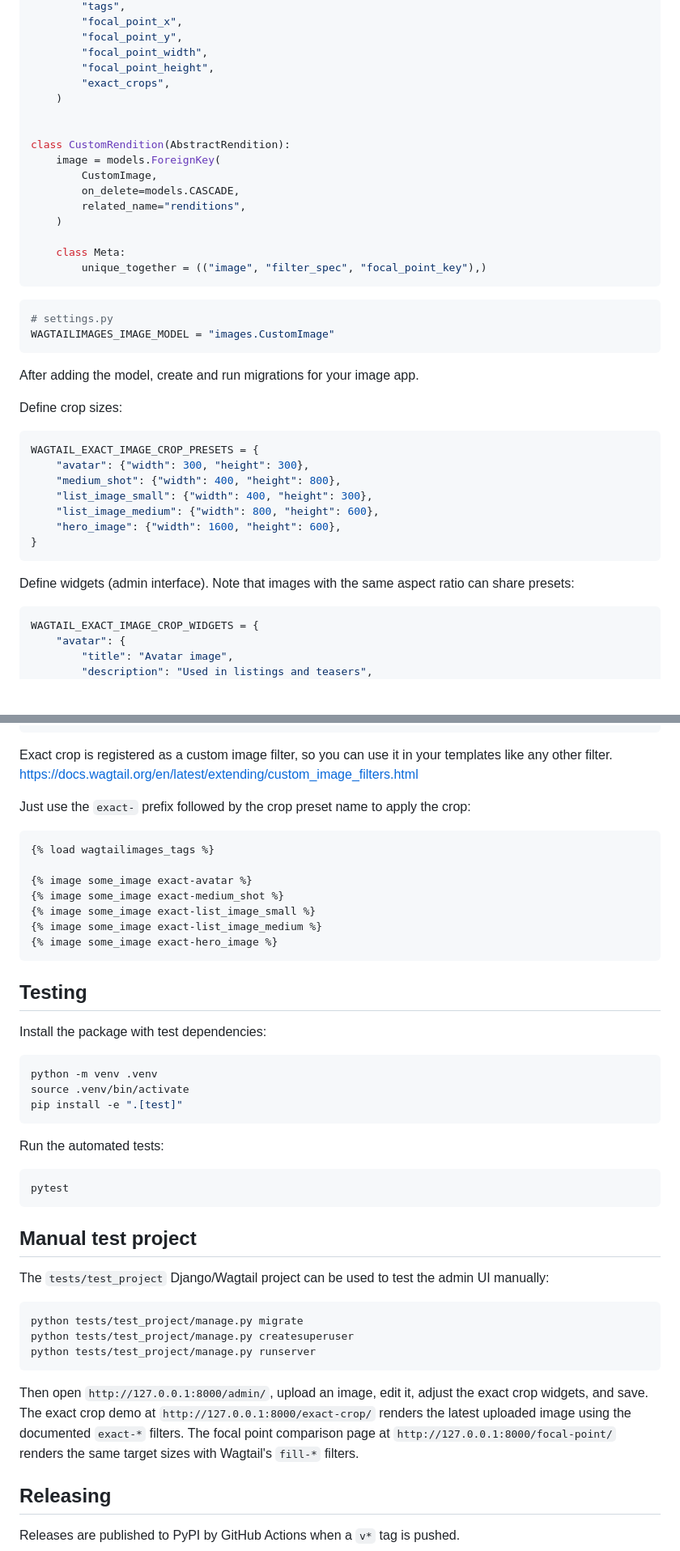
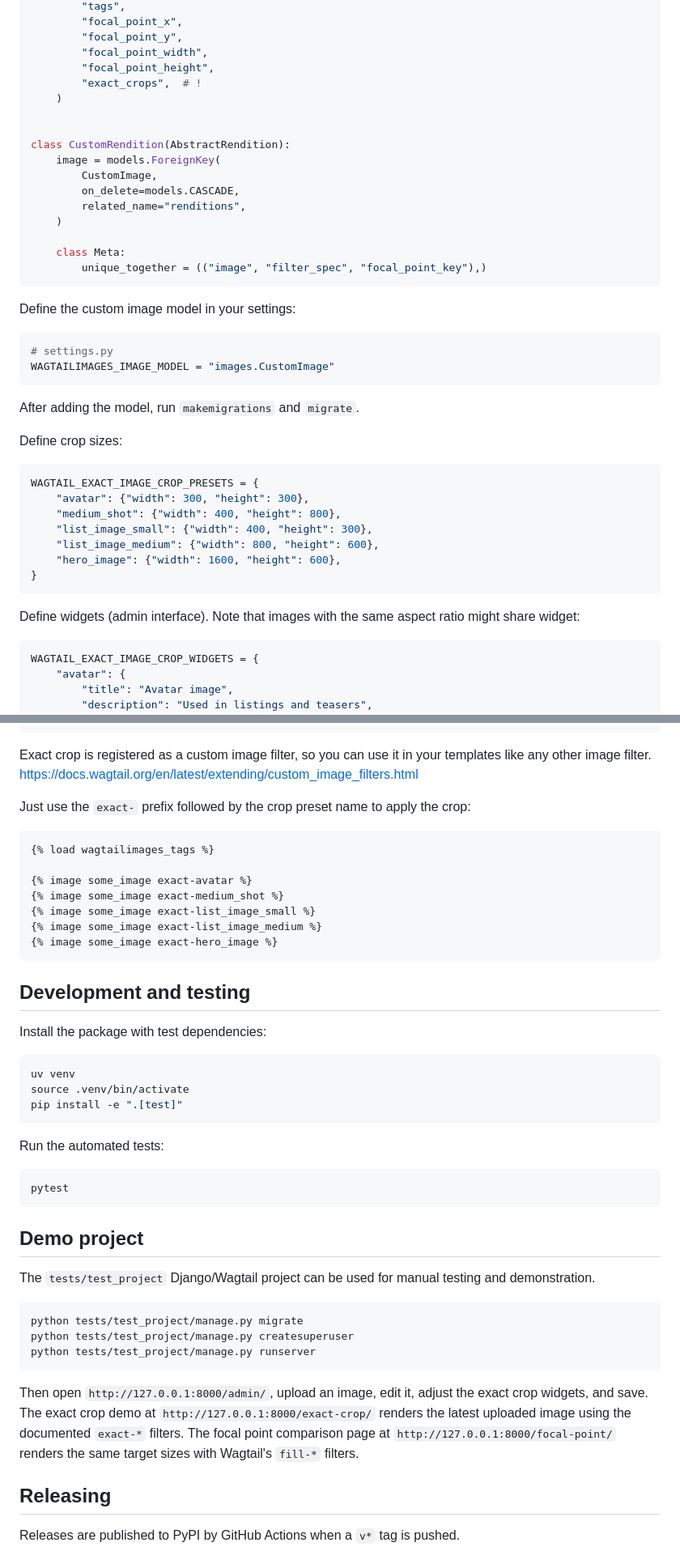
Before and after one commit to allcaps/wagtail-exact-crop, a Markdown page: README.md, 2 parts joined by grey strips. Shown at 81% size. GitHub-like rendering; blank space fills up the shorter version.

Commit message:
Improve readme

````diff
--- a/README.md
+++ b/README.md
@@ -35,7 +37,7 @@ class CustomImage(ExactCropImageMixin, AbstractImage):
         "focal_point_y",
         "focal_point_width",
         "focal_point_height",
-        "exact_crops",
+        "exact_crops",  # !
     )
 
 
@@ -50,12 +52,14 @@ class CustomRendition(AbstractRendition):
         unique_together = (("image", "filter_spec", "focal_point_key"),)
 ```
 
+Define the custom image model in your settings:
+
 ```python
 # settings.py
 WAGTAILIMAGES_IMAGE_MODEL = "images.CustomImage"
 ```
 
-After adding the model, create and run migrations for your image app.
+After adding the model, run `makemigrations` and `migrate`.
 
 Define crop sizes:
 
@@ -69,7 +73,7 @@ WAGTAIL_EXACT_IMAGE_CROP_PRESETS = {
 }
 ```
 
-Define widgets (admin interface). Note that images with the same aspect ratio can share presets:
+Define widgets (admin interface). Note that images with the same aspect ratio might share widget:
 
 ```python
 WAGTAIL_EXACT_IMAGE_CROP_WIDGETS = {
@@ -96,7 +100,7 @@ WAGTAIL_EXACT_IMAGE_CROP_WIDGETS = {
 }
 ```
 
-Exact crop is registered as a custom image filter, so you can use it in your templates like any other filter.
+Exact crop is registered as a custom image filter, so you can use it in your templates like any other image filter.
 https://docs.wagtail.org/en/latest/extending/custom_image_filters.html
 
 Just use the `exact-` prefix followed by the crop preset name to apply the crop:
@@ -111,12 +115,12 @@ Just use the `exact-` prefix followed by the crop preset name to apply the crop:
 {% image some_image exact-hero_image %}
 ```
 
-## Testing
+## Development and testing
 
 Install the package with test dependencies:
 
 ```shell
-python -m venv .venv
+uv venv
 source .venv/bin/activate
 pip install -e ".[test]"
 ```
@@ -127,9 +131,9 @@ Run the automated tests:
 pytest
 ```
 
-## Manual test project
+## Demo project
 
-The `tests/test_project` Django/Wagtail project can be used to test the admin UI manually:
+The `tests/test_project` Django/Wagtail project can be used for manual testing and demonstration.
 
 ```shell
 python tests/test_project/manage.py migrate
@@ -137,7 +141,9 @@ python tests/test_project/manage.py createsuperuser
 python tests/test_project/manage.py runserver
 ```
 
-Then open `http://127.0.0.1:8000/admin/`, upload an image, edit it, adjust the exact crop widgets, and save. The exact crop demo at `http://127.0.0.1:8000/exact-crop/` renders the latest uploaded image using the documented `exact-*` filters. The focal point comparison page at `http://127.0.0.1:8000/focal-point/` renders the same target sizes with Wagtail's `fill-*` filters.
+Then open `http://127.0.0.1:8000/admin/`, upload an image, edit it, adjust the exact crop widgets, and save.
+The exact crop demo at `http://127.0.0.1:8000/exact-crop/` renders the latest uploaded image using the documented `exact-*` filters.
+The focal point comparison page at `http://127.0.0.1:8000/focal-point/` renders the same target sizes with Wagtail's `fill-*` filters.
 
 ## Releasing
 
````
Also changed, not shown: other parts of README.md (+3 -1 lines).
